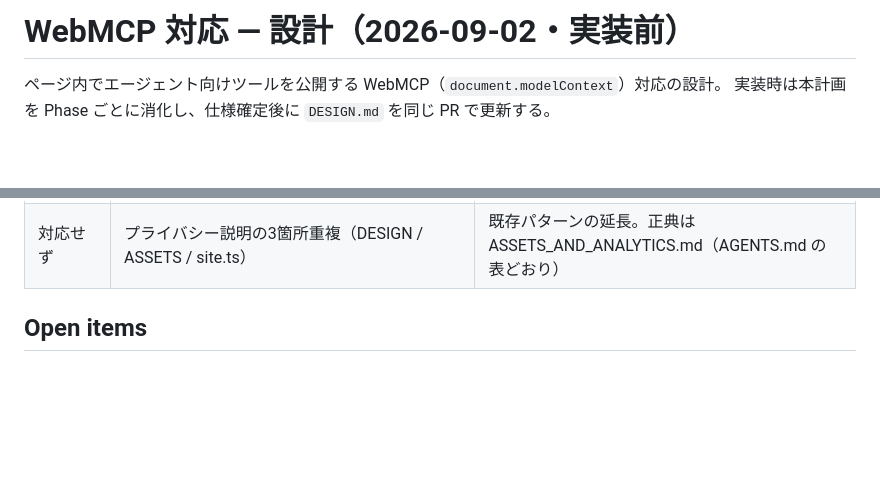
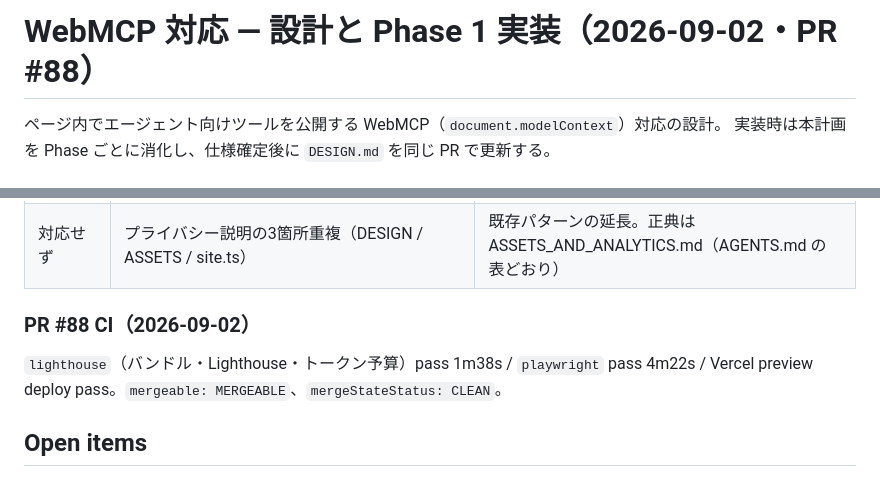
Before and after one commit to toshi0607/cca-study-guide, a Markdown page: tasks/todo.md, 2 parts joined by grey strips. Rendered like a GitHub page; blank space fills up the shorter version.

Commit message:
tasks/todo.md に PR #88 の CI 結果を記録する
Co-Authored-By: Claude Fable 5.1 <noreply@anthropic.com>

```diff
--- a/tasks/todo.md
+++ b/tasks/todo.md
@@ -1,4 +1,4 @@
-# WebMCP 対応 — 設計（2026-09-02・実装前）
+# WebMCP 対応 — 設計と Phase 1 実装（2026-09-02・PR #88）
 
 ページ内でエージェント向けツールを公開する WebMCP（`document.modelContext`）対応の設計。
 実装時は本計画を Phase ごとに消化し、仕様確定後に `DESIGN.md` を同じ PR で更新する。
@@ -144,6 +144,10 @@
 | 対応せず | `describeMissingId` の存在確認がビュー側の寛容な解決と非対称 | エージェントには明確なエラー、URL は寛容に、という意図的な非対称。設計に記録済み |
 | 対応せず | 入力検証の `readX` + `isInvalid` ボイラープレート | 例外を制御フローに使わない現行スタイルを維持 |
 | 対応せず | プライバシー説明の3箇所重複（DESIGN / ASSETS / site.ts） | 既存パターンの延長。正典は ASSETS_AND_ANALYTICS.md（AGENTS.md の表どおり） |
+
+### PR #88 CI（2026-09-02）
+
+`lighthouse`（バンドル・Lighthouse・トークン予算）pass 1m38s / `playwright` pass 4m22s / Vercel preview deploy pass。`mergeable: MERGEABLE`、`mergeStateStatus: CLEAN`。
 
 ## Open items
 
```
